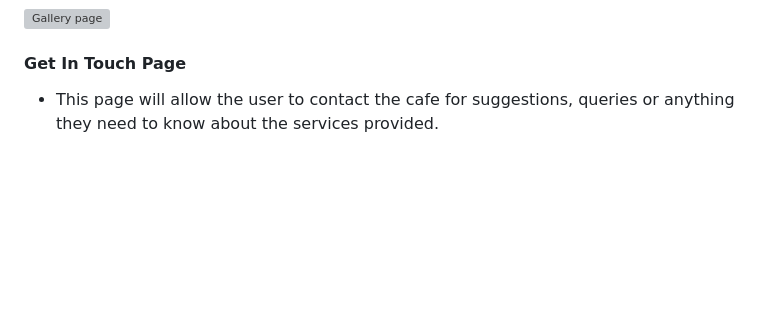
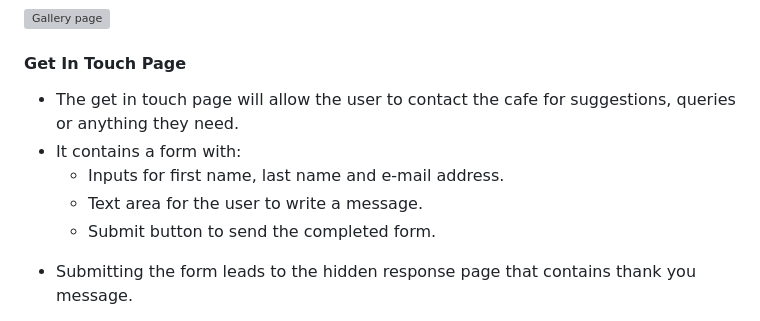
Before and after one commit to NoeliaCI/coffee-meows, a Markdown page: README.md, the part around one of its changes. Rendered like a GitHub page; blank space fills up the shorter version; grey boxes are pictures that could not be loaded.

Commit message:
Add get in touch text and image to README file

```diff
--- a/README.md
+++ b/README.md
@@ -83,5 +83,10 @@
 ![Gallery page](assets/images/gallery-section.png)
 
 #### Get In Touch Page
-  * This page will allow the user to contact the cafe for suggestions, queries or anything they need to know about the services provided.
+  * The get in touch page will allow the user to contact the cafe for suggestions, queries or anything they need.
+  * It contains a form with:
+    * Inputs for first name, last name and e-mail address.
+    * Text area for the user to write a message.
+    * Submit button to send the completed form.
+- Submitting the form leads to the hidden response page that contains thank you message.
 
```
Also changed, not shown: other parts of README.md (+1 -1 lines).
